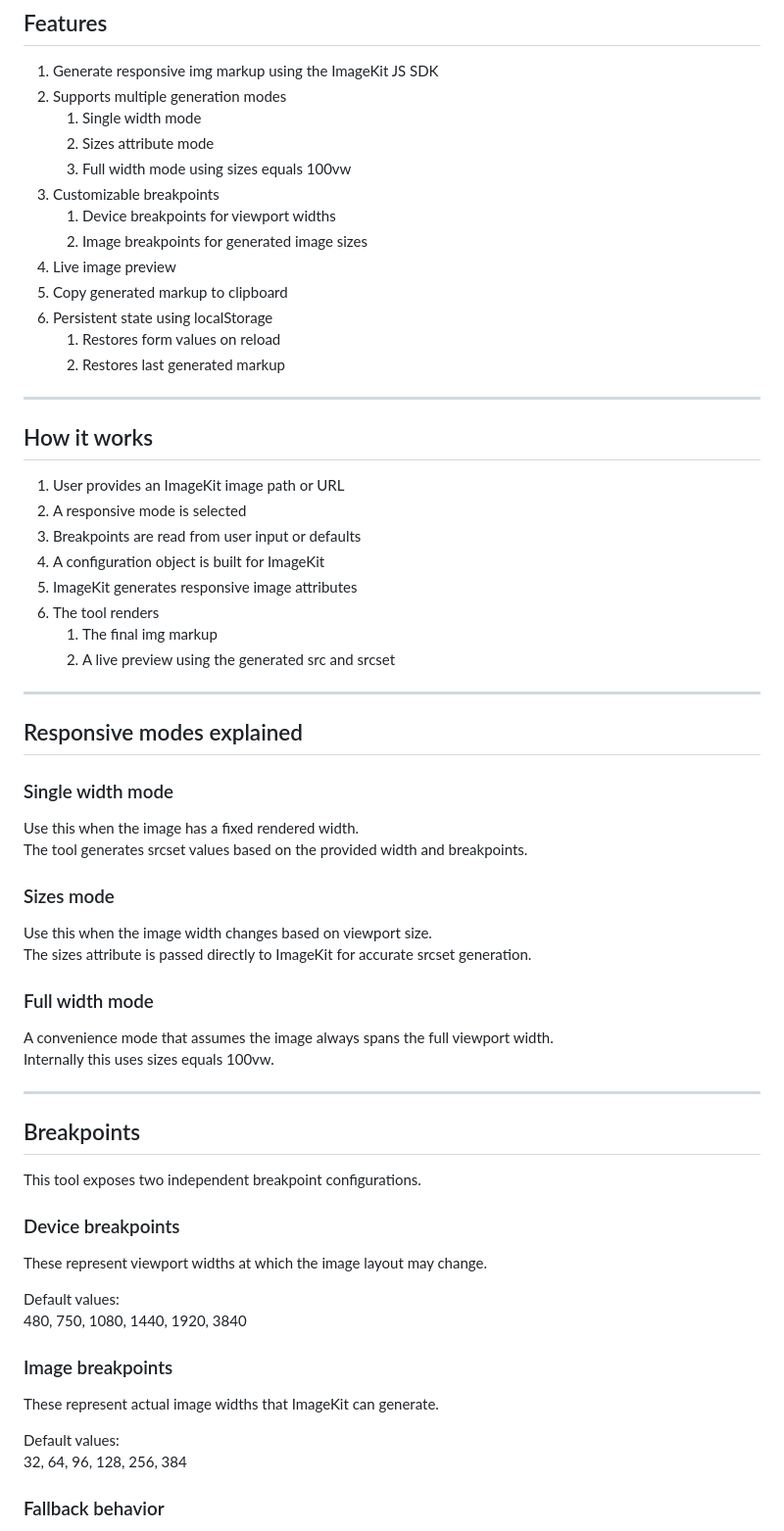
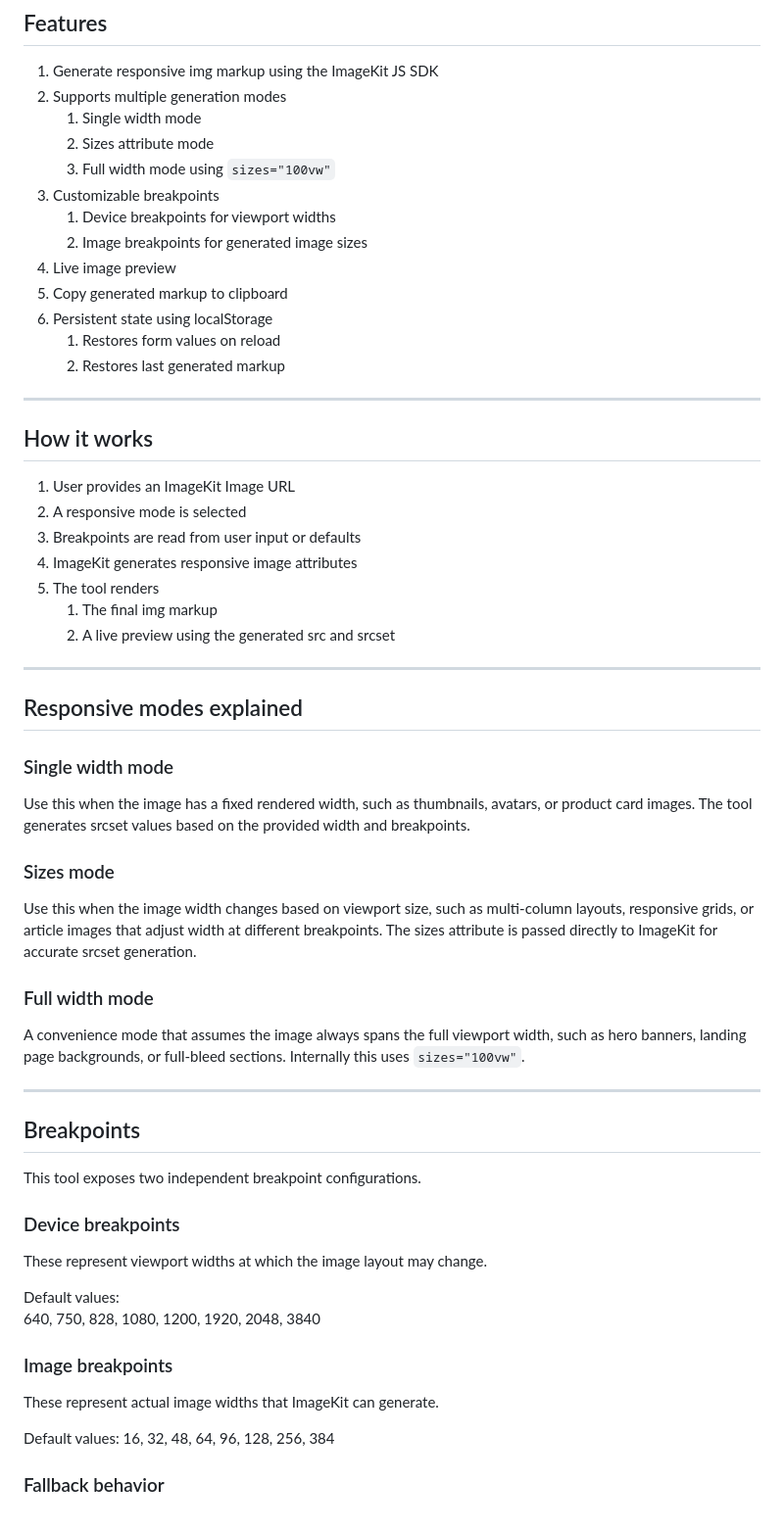
Before and after one commit to Kashish-dev-101/Srcset-Generator, a Markdown page: README.md, the part around one of its changes. Shown at 98% size. GitHub-like rendering.

```diff
--- a/README.md
+++ b/README.md
@@ -28,7 +29,7 @@ It is especially useful for frontend developers who want to understand and apply
 2. Supports multiple generation modes
    1. Single width mode
    2. Sizes attribute mode
-   3. Full width mode using sizes equals 100vw
+   3. Full width mode using `sizes="100vw"`
 3. Customizable breakpoints
    1. Device breakpoints for viewport widths
    2. Image breakpoints for generated image sizes
@@ -42,12 +43,11 @@ It is especially useful for frontend developers who want to understand and apply
 
 ## How it works
 
-1. User provides an ImageKit image path or URL
+1. User provides an ImageKit Image URL
 2. A responsive mode is selected
 3. Breakpoints are read from user input or defaults
-4. A configuration object is built for ImageKit
-5. ImageKit generates responsive image attributes
-6. The tool renders
+4. ImageKit generates responsive image attributes
+5. The tool renders
    1. The final img markup
    2. A live preview using the generated src and srcset
 
@@ -57,18 +57,18 @@ It is especially useful for frontend developers who want to understand and apply
 
 ### Single width mode
 
-Use this when the image has a fixed rendered width.
+Use this when the image has a fixed rendered width, such as thumbnails, avatars, or product card images.
 The tool generates srcset values based on the provided width and breakpoints.
 
 ### Sizes mode
 
-Use this when the image width changes based on viewport size.
+Use this when the image width changes based on viewport size, such as multi-column layouts, responsive grids, or article images that adjust width at different breakpoints.
 The sizes attribute is passed directly to ImageKit for accurate srcset generation.
 
 ### Full width mode
 
-A convenience mode that assumes the image always spans the full viewport width.
-Internally this uses sizes equals 100vw.
+A convenience mode that assumes the image always spans the full viewport width, such as hero banners, landing page backgrounds, or full-bleed sections.
+Internally this uses `sizes="100vw"`.
 
 ---
 
@@ -81,14 +81,13 @@ This tool exposes two independent breakpoint configurations.
 These represent viewport widths at which the image layout may change.
 
 Default values:
-480, 750, 1080, 1440, 1920, 3840
+640, 750, 828, 1080, 1200, 1920, 2048, 3840
 
 ### Image breakpoints
 
 These represent actual image widths that ImageKit can generate.
 
-Default values:
-32, 64, 96, 128, 256, 384
+Default values: 16, 32, 48, 64, 96, 128, 256, 384
 
 ### Fallback behavior
 
```
Also changed, not shown: other parts of README.md (+6 -5 lines), screenshot.png (added), 3 other files.
